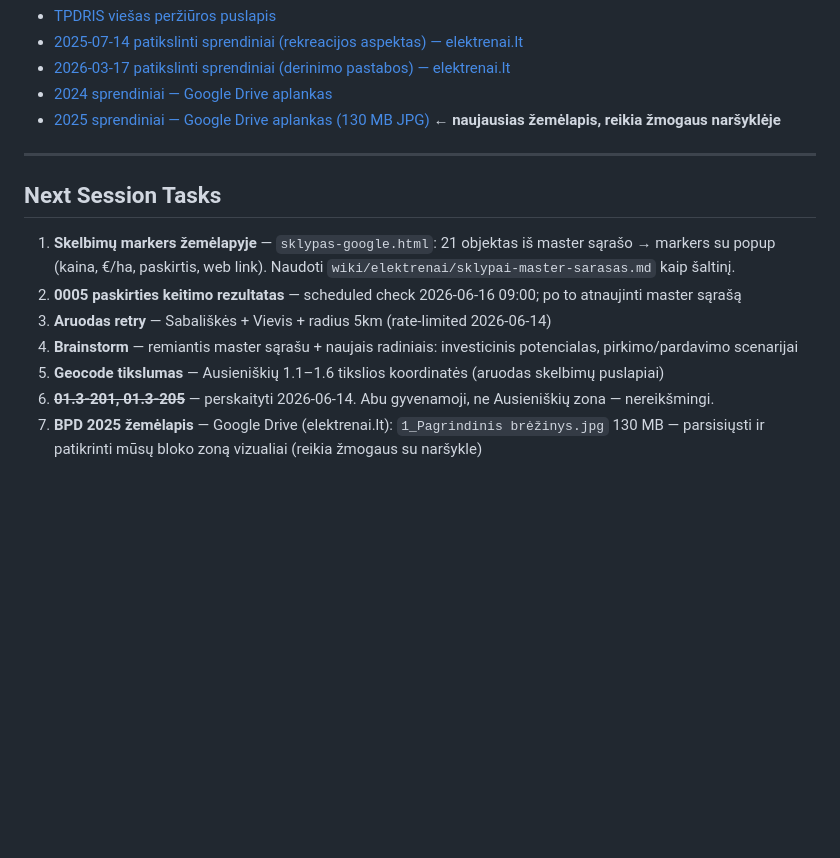
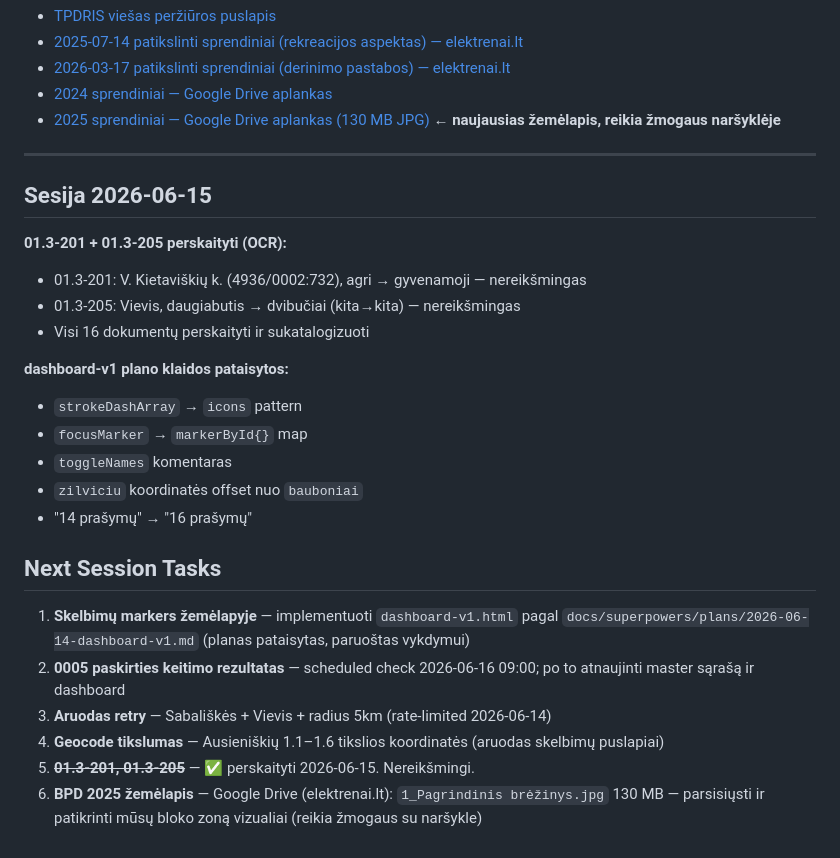
Before and after one commit to gerimantas/elektrenai, a Markdown page: CONTEXT.md, the part around the change. GitHub-like rendering; blank space fills up the shorter version.

Commit message:
Docs: session 2026-06-15 — OCR complete, plan fixes, next tasks updated
Co-Authored-By: Claude Sonnet 4.6 <noreply@anthropic.com>

```diff
--- a/CONTEXT.md
+++ b/CONTEXT.md
@@ -498,12 +498,25 @@ Dokumentas: `Elektrėnų savivaldybės teritorijos bendrasis planas iki 2016 met
 
 ---
 
+## Sesija 2026-06-15
+
+**01.3-201 + 01.3-205 perskaityti (OCR):**
+- 01.3-201: V. Kietaviškių k. (4936/0002:732), agri → gyvenamoji — nereikšmingas
+- 01.3-205: Vievis, daugiabutis → dvibučiai (kita→kita) — nereikšmingas
+- Visi 16 dokumentų perskaityti ir sukatalogizuoti
+
+**dashboard-v1 plano klaidos pataisytos:**
+- `strokeDashArray` → `icons` pattern
+- `focusMarker` → `markerById{}` map
+- `toggleNames` komentaras
+- `zilviciu` koordinatės offset nuo `bauboniai`
+- "14 prašymų" → "16 prašymų"
+
 ## Next Session Tasks
 
-1. **Skelbimų markers žemėlapyje** — `sklypas-google.html`: 21 objektas iš master sąrašo → markers su popup (kaina, €/ha, paskirtis, web link). Naudoti `wiki/elektrenai/sklypai-master-sarasas.md` kaip šaltinį.
-2. **0005 paskirties keitimo rezultatas** — scheduled check 2026-06-16 09:00; po to atnaujinti master sąrašą
+1. **Skelbimų markers žemėlapyje** — implementuoti `dashboard-v1.html` pagal `docs/superpowers/plans/2026-06-14-dashboard-v1.md` (planas pataisytas, paruoštas vykdymui)
+2. **0005 paskirties keitimo rezultatas** — scheduled check 2026-06-16 09:00; po to atnaujinti master sąrašą ir dashboard
 3. **Aruodas retry** — Sabališkės + Vievis + radius 5km (rate-limited 2026-06-14)
-4. **Brainstorm** — remiantis master sąrašu + naujais radiniais: investicinis potencialas, pirkimo/pardavimo scenarijai
-5. **Geocode tikslumas** — Ausieniškių 1.1–1.6 tikslios koordinatės (aruodas skelbimų puslapiai)
-6. ~~**01.3-201, 01.3-205**~~ — perskaityti 2026-06-14. Abu gyvenamoji, ne Ausieniškių zona — nereikšmingi.
-7. **BPD 2025 žemėlapis** — Google Drive (elektrenai.lt): `1_Pagrindinis brėžinys.jpg` 130 MB — parsisiųsti ir patikrinti mūsų bloko zoną vizualiai (reikia žmogaus su naršykle)
+4. **Geocode tikslumas** — Ausieniškių 1.1–1.6 tikslios koordinatės (aruodas skelbimų puslapiai)
+5. ~~**01.3-201, 01.3-205**~~ — ✅ perskaityti 2026-06-15. Nereikšmingi.
+6. **BPD 2025 žemėlapis** — Google Drive (elektrenai.lt): `1_Pagrindinis brėžinys.jpg` 130 MB — parsisiųsti ir patikrinti mūsų bloko zoną vizualiai (reikia žmogaus su naršykle)
```
